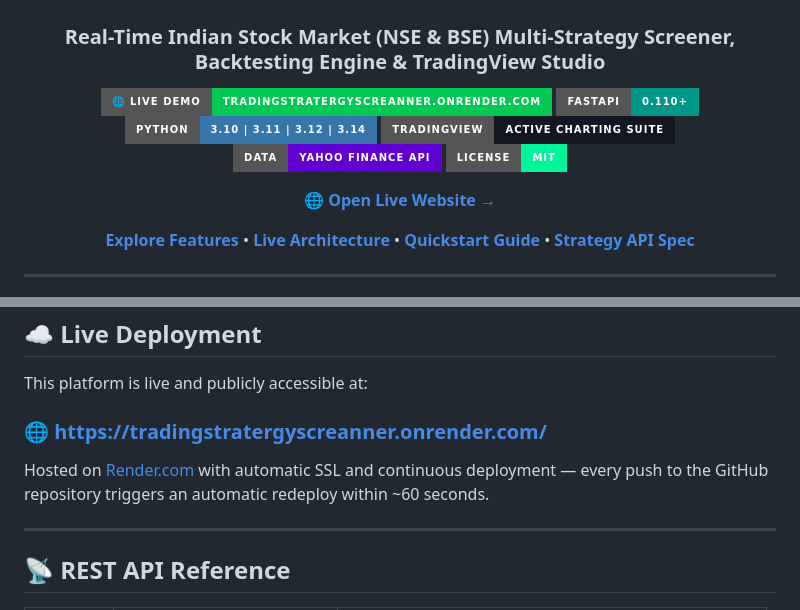
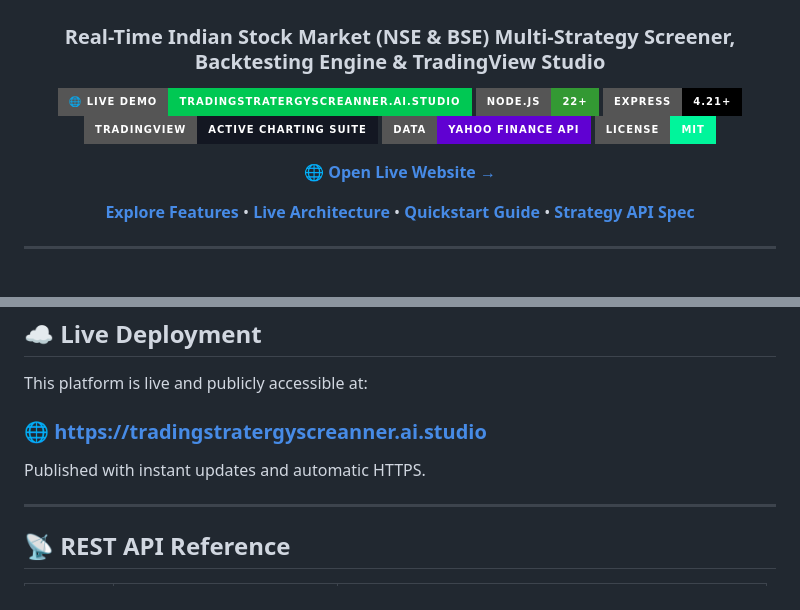
Before and after one commit to ShadowGhost-hacker/TradingStratergyScreanner, a Markdown page: README.md, 2 parts joined by grey strips. Rendered like a GitHub page; badges without logos.

Commit message:
docs: update project demo link and tech stack badges
Reflect the migration from FastAPI/Python to a Node.js/Express stack and update the live demo URL in the README.

```diff
--- a/README.md
+++ b/README.md
@@ -3,9 +3,9 @@
 # 📈 StrategyScreener & Backtester
 ### Real-Time Indian Stock Market (NSE & BSE) Multi-Strategy Screener, Backtesting Engine & TradingView Studio
 
-[![Live Demo](https://img.shields.io/badge/🌐_Live_Demo-tradingstratergyscreanner.onrender.com-00C853.svg?style=for-the-badge)](https://tradingstratergyscreanner.onrender.com/)
-[![FastAPI](https://img.shields.io/badge/FastAPI-0.110+-009688.svg?style=for-the-badge&logo=fastapi&logoColor=white)](https://fastapi.tiangolo.com)
-[![Python](https://img.shields.io/badge/Python-3.10%20%7C%203.11%20%7C%203.12%20%7C%203.14-3776AB.svg?style=for-the-badge&logo=python&logoColor=white)](https://www.python.org)
+[![Live Demo](https://img.shields.io/badge/🌐_Live_Demo-tradingstratergyscreanner.ai.studio-00C853.svg?style=for-the-badge)](https://tradingstratergyscreanner.ai.studio)
+[![Node.js](https://img.shields.io/badge/Node.js-22+-339933.svg?style=for-the-badge&logo=nodedotjs&logoColor=white)](https://nodejs.org)
+[![Express](https://img.shields.io/badge/Express-4.21+-000000.svg?style=for-the-badge&logo=express&logoColor=white)](https://expressjs.com)
 [![TradingView](https://img.shields.io/badge/TradingView-Active_Charting_Suite-131722.svg?style=for-the-badge&logo=tradingview&logoColor=white)](https://www.tradingview.com)
 [![Yahoo Finance](https://img.shields.io/badge/Data-Yahoo_Finance_API-6001D2.svg?style=for-the-badge&logo=yahoo&logoColor=white)](https://finance.yahoo.com)
 [![License: MIT](https://img.shields.io/badge/License-MIT-00f59b.svg?style=for-the-badge)](LICENSE)
@@ -194,9 +194,9 @@ def calculate_signals(df: pd.DataFrame) -> pd.Series:
 
 This platform is live and publicly accessible at:
 
-### 🌐 [https://tradingstratergyscreanner.onrender.com/](https://tradingstratergyscreanner.onrender.com/)
+### 🌐 [https://tradingstratergyscreanner.ai.studio](https://tradingstratergyscreanner.ai.studio)
 
-Hosted on [Render.com](https://render.com) with automatic SSL and continuous deployment — every push to the GitHub repository triggers an automatic redeploy within ~60 seconds.
+Published with instant updates and automatic HTTPS.
 
 ---
 
```
Also changed, not shown: other parts of README.md (+1 -1 lines).
